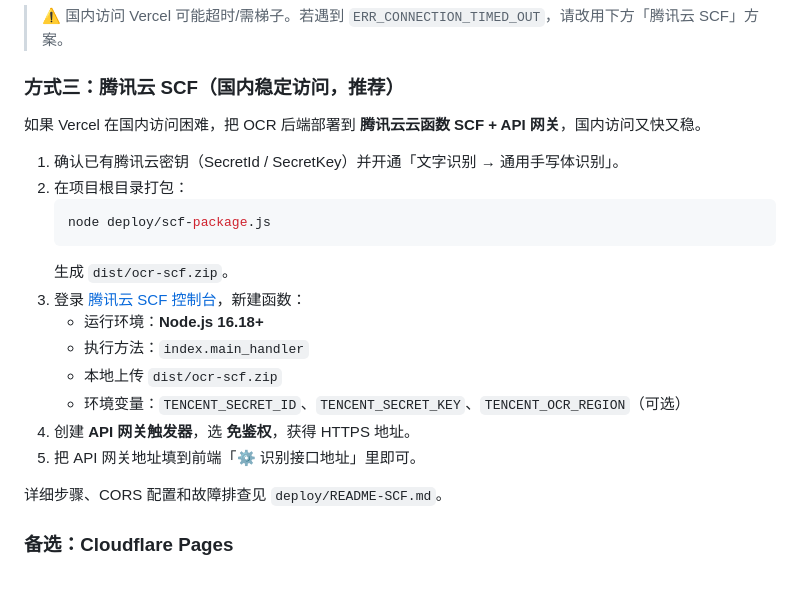
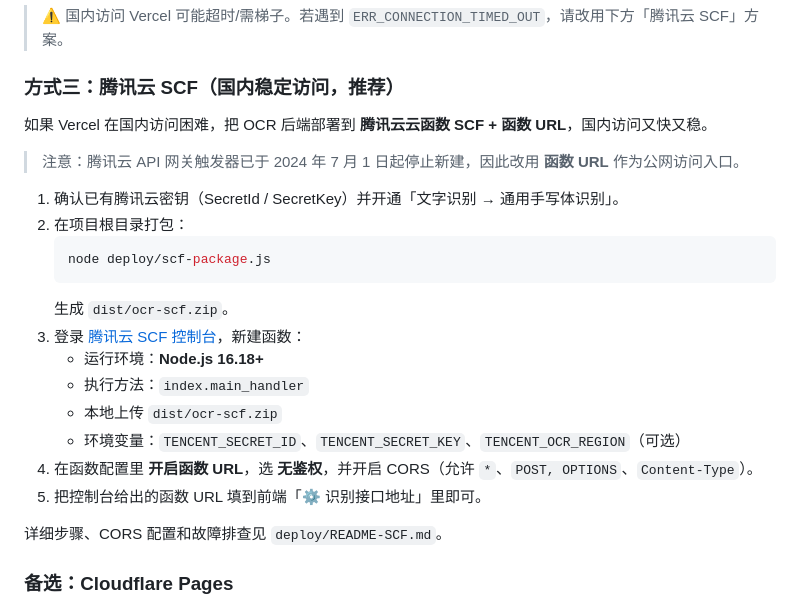
Before and after one commit to Richard9527-1/teacher-platform-v2, a Markdown page: README.md, the part around the change. Rendered like a GitHub page; blank space fills up the shorter version.

```diff
--- a/README.md
+++ b/README.md
@@ -156,7 +156,9 @@
 
 ### 方式三：腾讯云 SCF（国内稳定访问，推荐）
 
-如果 Vercel 在国内访问困难，把 OCR 后端部署到 **腾讯云云函数 SCF + API 网关**，国内访问又快又稳。
+如果 Vercel 在国内访问困难，把 OCR 后端部署到 **腾讯云云函数 SCF + 函数 URL**，国内访问又快又稳。
+
+> 注意：腾讯云 API 网关触发器已于 2024 年 7 月 1 日起停止新建，因此改用 **函数 URL** 作为公网访问入口。
 
 1. 确认已有腾讯云密钥（SecretId / SecretKey）并开通「文字识别 → 通用手写体识别」。
 2. 在项目根目录打包：
@@ -169,8 +171,8 @@
    - 执行方法：`index.main_handler`
    - 本地上传 `dist/ocr-scf.zip`
    - 环境变量：`TENCENT_SECRET_ID`、`TENCENT_SECRET_KEY`、`TENCENT_OCR_REGION`（可选）
-4. 创建 **API 网关触发器**，选 **免鉴权**，获得 HTTPS 地址。
-5. 把 API 网关地址填到前端「⚙️ 识别接口地址」里即可。
+4. 在函数配置里 **开启函数 URL**，选 **无鉴权**，并开启 CORS（允许 `*`、`POST, OPTIONS`、`Content-Type`）。
+5. 把控制台给出的函数 URL 填到前端「⚙️ 识别接口地址」里即可。
 
 详细步骤、CORS 配置和故障排查见 `deploy/README-SCF.md`。
 
```
Also changed, not shown: deploy/README-SCF.md (+24 -24 lines).
